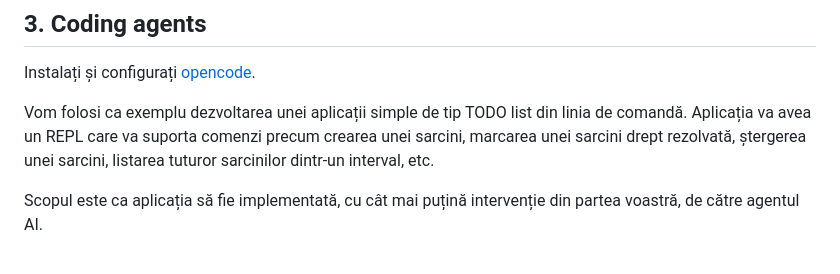
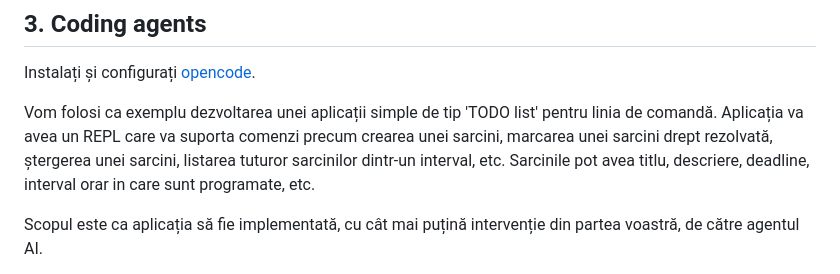
Before and after one commit to hcheval/hcheval.github.io, a Markdown page: Lab1.md, the part around the change. GitHub-like rendering.

```diff
--- a/Lab1.md
+++ b/Lab1.md
@@ -135,9 +135,9 @@ Dacă scriptul rulează fără erori, înseamnă că dependințele sunt corect s
 
 Instalați și configurați [opencode](https://opencode.ai/).
 
-Vom folosi ca exemplu dezvoltarea unei aplicații simple de tip TODO list din linia de comandă.
+Vom folosi ca exemplu dezvoltarea unei aplicații simple de tip 'TODO list' pentru linia de comandă.
 Aplicația va avea un REPL care va suporta comenzi precum crearea unei sarcini, marcarea unei sarcini drept rezolvată,
-ștergerea unei sarcini, listarea tuturor sarcinilor dintr-un interval, etc.
+ștergerea unei sarcini, listarea tuturor sarcinilor dintr-un interval, etc. Sarcinile pot avea titlu, descriere, deadline, interval orar in care sunt programate, etc.
 
 Scopul este ca aplicația să fie implementată, cu cât mai puțină intervenție din partea voastră, de către agentul AI.
 
```
